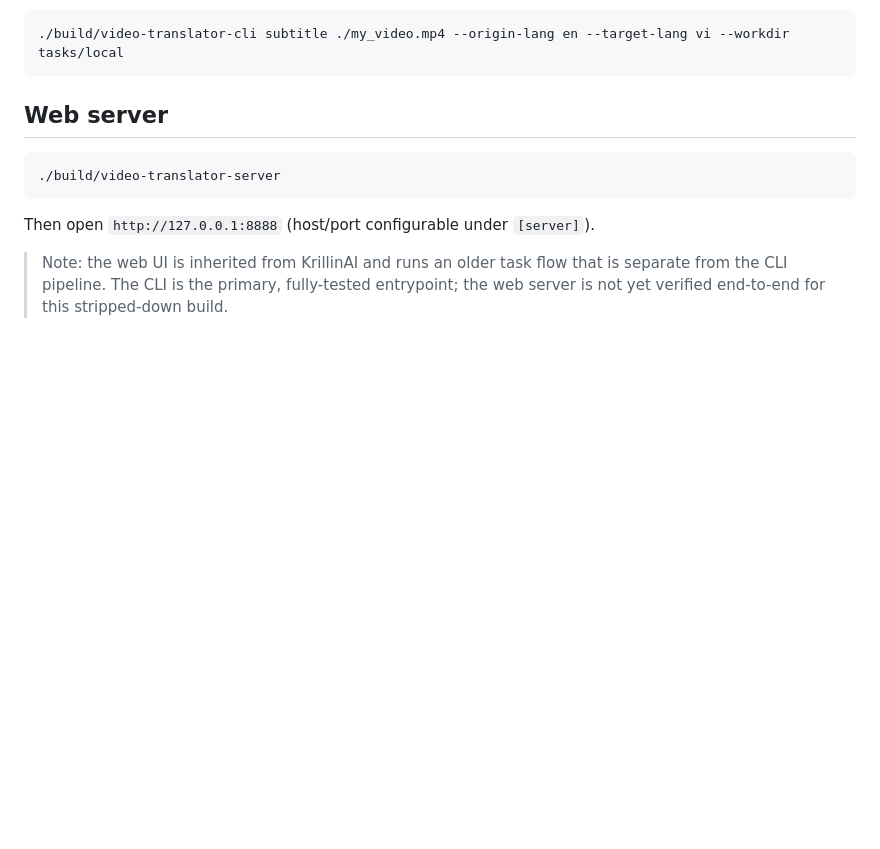
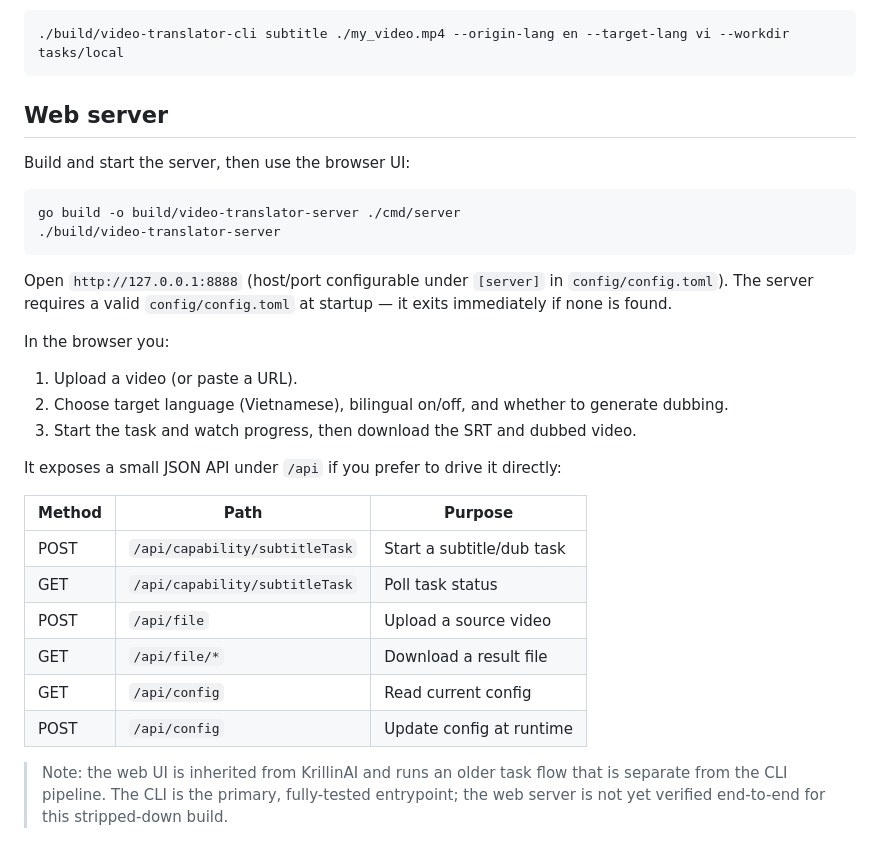
Before and after one commit to twister229/video-translator, a Markdown page: README.md, the part around one of its changes. GitHub-like rendering; blank space fills up the shorter version.

````diff
--- a/README.md
+++ b/README.md
@@ -137,11 +170,33 @@ A local video file works in place of a URL:
 
 ## Web server
 
+Build and start the server, then use the browser UI:
+
 ```bash
+go build -o build/video-translator-server ./cmd/server
 ./build/video-translator-server
 ```
 
-Then open `http://127.0.0.1:8888` (host/port configurable under `[server]`).
+Open `http://127.0.0.1:8888` (host/port configurable under `[server]` in
+`config/config.toml`). The server requires a valid `config/config.toml` at startup
+— it exits immediately if none is found.
+
+In the browser you:
+
+1. Upload a video (or paste a URL).
+2. Choose target language (Vietnamese), bilingual on/off, and whether to generate dubbing.
+3. Start the task and watch progress, then download the SRT and dubbed video.
+
+It exposes a small JSON API under `/api` if you prefer to drive it directly:
+
+| Method | Path                          | Purpose                          |
+|--------|-------------------------------|----------------------------------|
+| POST   | `/api/capability/subtitleTask`| Start a subtitle/dub task        |
+| GET    | `/api/capability/subtitleTask`| Poll task status                 |
+| POST   | `/api/file`                   | Upload a source video            |
+| GET    | `/api/file/*`                 | Download a result file           |
+| GET    | `/api/config`                 | Read current config              |
+| POST   | `/api/config`                 | Update config at runtime         |
 
 > Note: the web UI is inherited from KrillinAI and runs an older task flow that is
 > separate from the CLI pipeline. The CLI is the primary, fully-tested entrypoint;
````
Also changed, not shown: other parts of README.md (+33 -0 lines).
